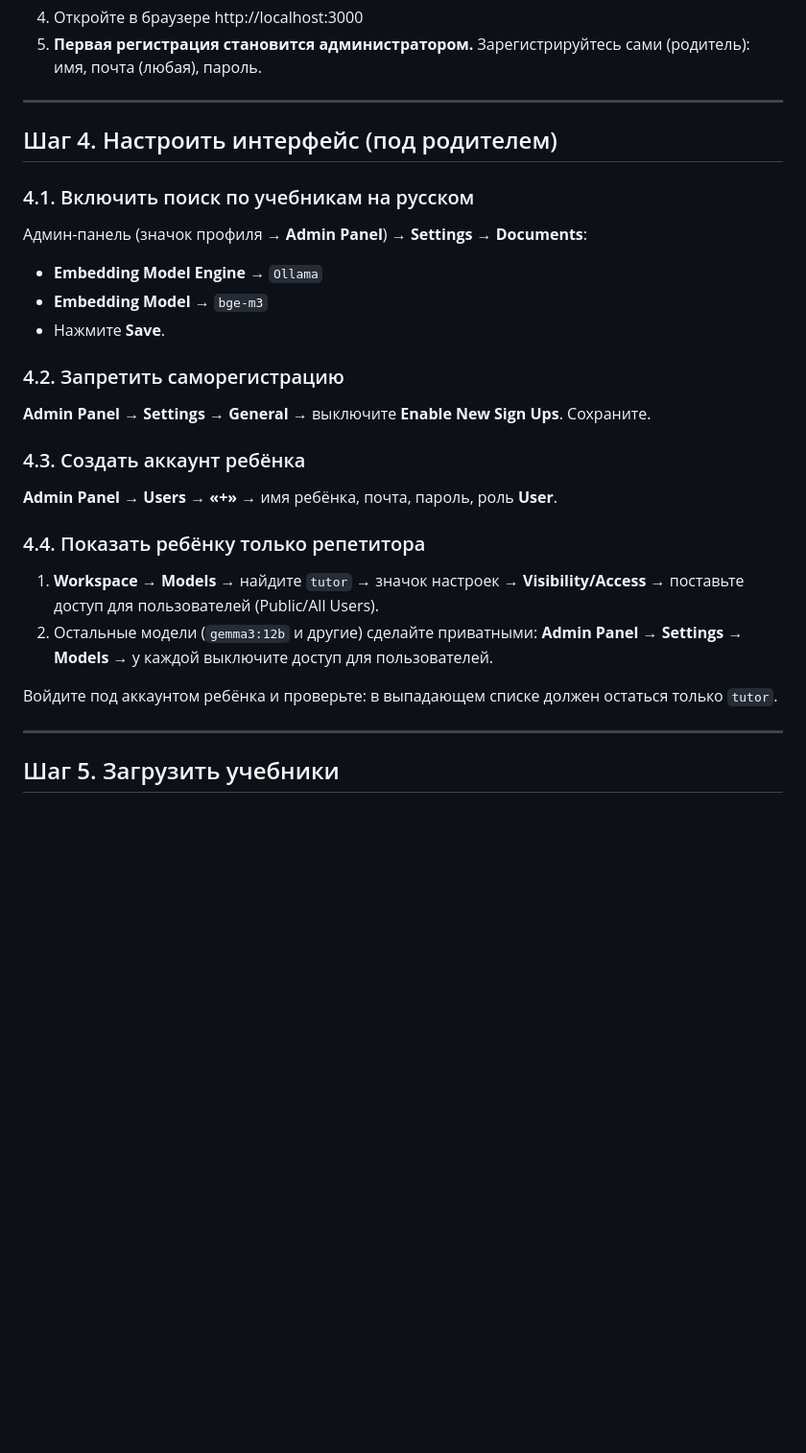
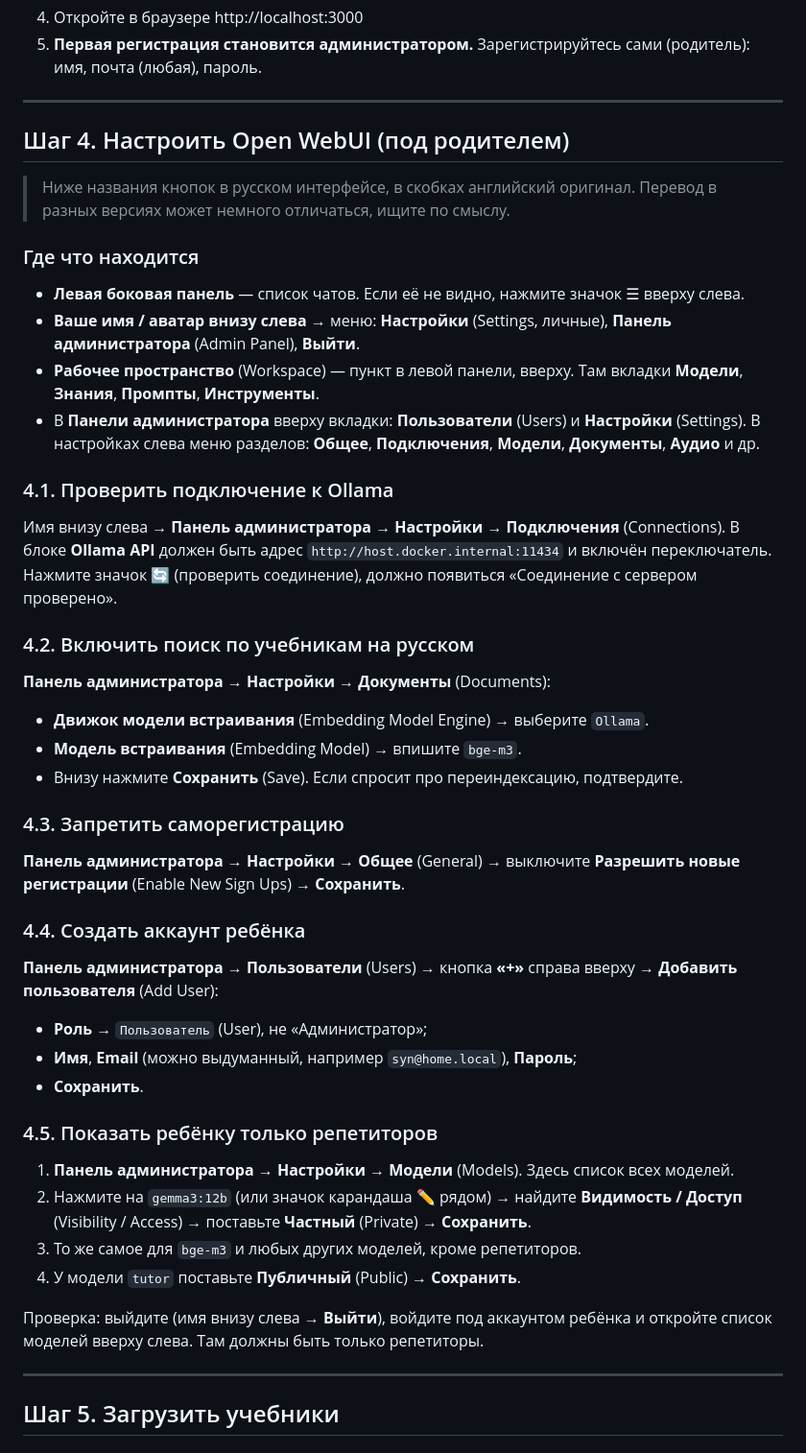
Before and after one commit to Andreybulatov2022/test, a Markdown page: tutor-kit/INSTRUKCIYA.md, the part around one of its changes. Shown at 96% size. Drawn GitHub-style; blank space fills up the shorter version.

Commit message:
Describe Open WebUI setup with Russian interface labels
Co-Authored-By: Claude Opus 5.5 <noreply@anthropic.com>
Claude-Session: https://claude.ai/code/session_01YSx225cy62KyGEU3Lbp3dd

```diff
--- a/tutor-kit/INSTRUKCIYA.md
+++ b/tutor-kit/INSTRUKCIYA.md
@@ -74,25 +74,43 @@ docker run -d -p 3000:8080 --add-host=host.docker.internal:host-gateway -e OLLAM
 
 ---
 
-## Шаг 4. Настроить интерфейс (под родителем)
+## Шаг 4. Настроить Open WebUI (под родителем)
 
-### 4.1. Включить поиск по учебникам на русском
-Админ-панель (значок профиля → **Admin Panel**) → **Settings** → **Documents**:
-- **Embedding Model Engine** → `Ollama`
-- **Embedding Model** → `bge-m3`
-- Нажмите **Save**.
+> Ниже названия кнопок в русском интерфейсе, в скобках английский оригинал. Перевод в разных версиях может немного отличаться, ищите по смыслу.
 
-### 4.2. Запретить саморегистрацию
-**Admin Panel → Settings → General** → выключите **Enable New Sign Ups**. Сохраните.
+### Где что находится
 
-### 4.3. Создать аккаунт ребёнка
-**Admin Panel → Users → «+»** → имя ребёнка, почта, пароль, роль **User**.
+- **Левая боковая панель** — список чатов. Если её не видно, нажмите значок ☰ вверху слева.
+- **Ваше имя / аватар внизу слева** → меню: **Настройки** (Settings, личные), **Панель администратора** (Admin Panel), **Выйти**.
+- **Рабочее пространство** (Workspace) — пункт в левой панели, вверху. Там вкладки **Модели**, **Знания**, **Промпты**, **Инструменты**.
+- В **Панели администратора** вверху вкладки: **Пользователи** (Users) и **Настройки** (Settings). В настройках слева меню разделов: **Общее**, **Подключения**, **Модели**, **Документы**, **Аудио** и др.
 
-### 4.4. Показать ребёнку только репетитора
-1. **Workspace → Models** → найдите `tutor` → значок настроек → **Visibility/Access** → поставьте доступ для пользователей (Public/All Users).
-2. Остальные модели (`gemma3:12b` и другие) сделайте приватными: **Admin Panel → Settings → Models** → у каждой выключите доступ для пользователей.
+### 4.1. Проверить подключение к Ollama
+Имя внизу слева → **Панель администратора** → **Настройки** → **Подключения** (Connections).
+В блоке **Ollama API** должен быть адрес `http://host.docker.internal:11434` и включён переключатель. Нажмите значок 🔄 (проверить соединение), должно появиться «Соединение с сервером проверено».
 
-Войдите под аккаунтом ребёнка и проверьте: в выпадающем списке должен остаться только `tutor`.
+### 4.2. Включить поиск по учебникам на русском
+**Панель администратора → Настройки → Документы** (Documents):
+- **Движок модели встраивания** (Embedding Model Engine) → выберите `Ollama`.
+- **Модель встраивания** (Embedding Model) → впишите `bge-m3`.
+- Внизу нажмите **Сохранить** (Save). Если спросит про переиндексацию, подтвердите.
+
+### 4.3. Запретить саморегистрацию
+**Панель администратора → Настройки → Общее** (General) → выключите **Разрешить новые регистрации** (Enable New Sign Ups) → **Сохранить**.
+
+### 4.4. Создать аккаунт ребёнка
+**Панель администратора → Пользователи** (Users) → кнопка **«+»** справа вверху → **Добавить пользователя** (Add User):
+- **Роль** → `Пользователь` (User), не «Администратор»;
+- **Имя**, **Email** (можно выдуманный, например `syn@home.local`), **Пароль**;
+- **Сохранить**.
+
+### 4.5. Показать ребёнку только репетиторов
+1. **Панель администратора → Настройки → Модели** (Models). Здесь список всех моделей.
+2. Нажмите на `gemma3:12b` (или значок карандаша ✏️ рядом) → найдите **Видимость / Доступ** (Visibility / Access) → поставьте **Частный** (Private) → **Сохранить**.
+3. То же самое для `bge-m3` и любых других моделей, кроме репетиторов.
+4. У модели `tutor` поставьте **Публичный** (Public) → **Сохранить**.
+
+Проверка: выйдите (имя внизу слева → **Выйти**), войдите под аккаунтом ребёнка и откройте список моделей вверху слева. Там должны быть только репетиторы.
 
 ---
 
```
Also changed, not shown: other parts of tutor-kit/INSTRUKCIYA.md (+15 -10 lines).
